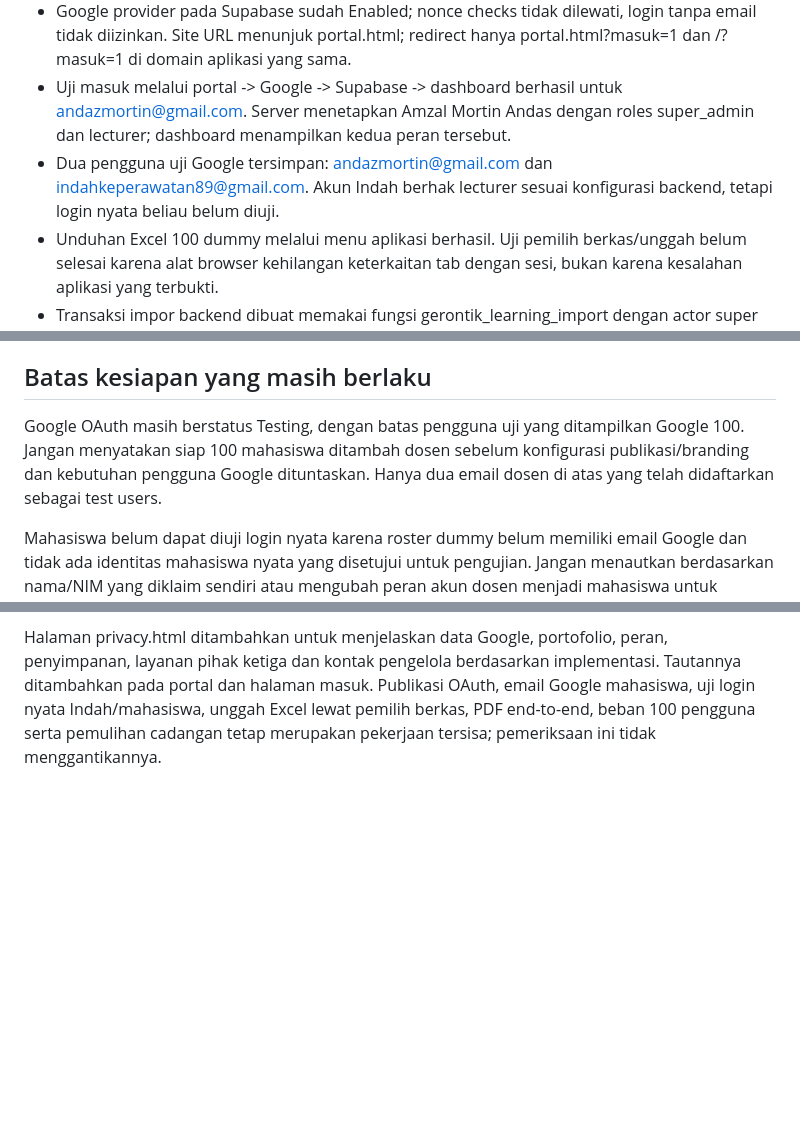
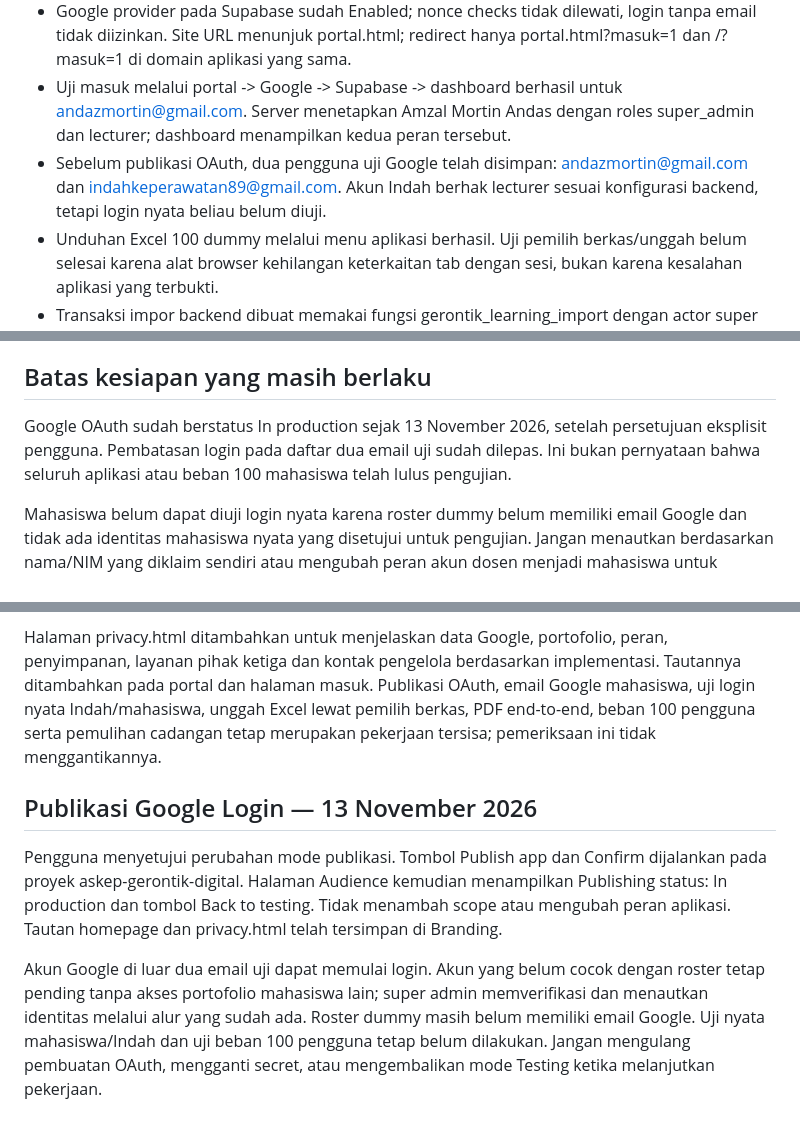
Before and after one commit to Andazmortin88/AskepGerontik_amzal, a Markdown page: CURRENT_STATUS.md, 3 parts joined by grey strips. Drawn GitHub-style; blank space fills up the shorter version.

Commit message:
Record verified production status for Google OAuth and remaining launch checks

```diff
--- a/CURRENT_STATUS.md
+++ b/CURRENT_STATUS.md
@@ -11,7 +11,7 @@ Diperbarui 13 November 2026 (WIB). Lanjutkan pekerjaan dari checkpoint ini; jang
 - Google OAuth sudah dibuat pada proyek Google Cloud askep-gerontik-digital; client bernama Askep Gerontik Web Login. Secret hanya dimasukkan ke panel penyedia, tidak disimpan di repository atau laporan ini.
 - Google provider pada Supabase sudah Enabled; nonce checks tidak dilewati, login tanpa email tidak diizinkan. Site URL menunjuk portal.html; redirect hanya portal.html?masuk=1 dan /?masuk=1 di domain aplikasi yang sama.
 - Uji masuk melalui portal -> Google -> Supabase -> dashboard berhasil untuk andazmortin@gmail.com. Server menetapkan Amzal Mortin Andas dengan roles super_admin dan lecturer; dashboard menampilkan kedua peran tersebut.
-- Dua pengguna uji Google tersimpan: andazmortin@gmail.com dan indahkeperawatan89@gmail.com. Akun Indah berhak lecturer sesuai konfigurasi backend, tetapi login nyata beliau belum diuji.
+- Sebelum publikasi OAuth, dua pengguna uji Google telah disimpan: andazmortin@gmail.com dan indahkeperawatan89@gmail.com. Akun Indah berhak lecturer sesuai konfigurasi backend, tetapi login nyata beliau belum diuji.
 - Unduhan Excel 100 dummy melalui menu aplikasi berhasil. Uji pemilih berkas/unggah belum selesai karena alat browser kehilangan keterkaitan tab dengan sesi, bukan karena kesalahan aplikasi yang terbukti.
 - Transaksi impor backend dibuat memakai fungsi gerontik_learning_import dengan actor super admin yang sudah login terverifikasi. Batch 3a4d1504-b1ea-4ed6-84d3-3c9f3b20137f menghasilkan tepat 100 peserta pada periode uji-v7; pengulangan batch yang identik tidak menambah peserta.
 - Kelompok 1–4 masing-masing 25. Penugasan uji: kelompok 1–2 kepada andazmortin@gmail.com, kelompok 3–4 kepada indahkeperawatan89@gmail.com. Ini data sintetis; email mahasiswa masih kosong dan belum merupakan 100 akun Google.
@@ -20,7 +20,7 @@ Diperbarui 13 November 2026 (WIB). Lanjutkan pekerjaan dari checkpoint ini; jang
 
 ## Batas kesiapan yang masih berlaku
 
-Google OAuth masih berstatus Testing, dengan batas pengguna uji yang ditampilkan Google 100. Jangan menyatakan siap 100 mahasiswa ditambah dosen sebelum konfigurasi publikasi/branding dan kebutuhan pengguna Google dituntaskan. Hanya dua email dosen di atas yang telah didaftarkan sebagai test users.
+Google OAuth sudah berstatus In production sejak 13 November 2026, setelah persetujuan eksplisit pengguna. Pembatasan login pada daftar dua email uji sudah dilepas. Ini bukan pernyataan bahwa seluruh aplikasi atau beban 100 mahasiswa telah lulus pengujian.
 
 Mahasiswa belum dapat diuji login nyata karena roster dummy belum memiliki email Google dan tidak ada identitas mahasiswa nyata yang disetujui untuk pengujian. Jangan menautkan berdasarkan nama/NIM yang diklaim sendiri atau mengubah peran akun dosen menjadi mahasiswa untuk simulasi.
 
@@ -49,3 +49,9 @@ Perbaikan frontend: konflik 409 saat mengulang antrean lama kini membuka pemulih
 Browser: dashboard memuat 100 peserta/4 kelompok; daftar bimbingan berisi 100 baris dan pencarian UJI0100 menghasilkan peserta Uji 100 pada kelompok 4. Menu tinjauan tanpa peserta terpilih menunjukkan permintaan pemilihan yang sesuai; arsip PDF menunjukkan kosong, bukan data akun lain. Halaman manajemen peserta diperiksa pada viewport 375x812 dan 1440x1000; lebar dokumen sama dengan area tampilan setelah scrollbar (360/1425 piksel), tanpa overflow halaman. Ukuran browser dikembalikan setelah pengujian.
 
 Halaman privacy.html ditambahkan untuk menjelaskan data Google, portofolio, peran, penyimpanan, layanan pihak ketiga dan kontak pengelola berdasarkan implementasi. Tautannya ditambahkan pada portal dan halaman masuk. Publikasi OAuth, email Google mahasiswa, uji login nyata Indah/mahasiswa, unggah Excel lewat pemilih berkas, PDF end-to-end, beban 100 pengguna serta pemulihan cadangan tetap merupakan pekerjaan tersisa; pemeriksaan ini tidak menggantikannya.
+
+## Publikasi Google Login — 13 November 2026
+
+Pengguna menyetujui perubahan mode publikasi. Tombol Publish app dan Confirm dijalankan pada proyek askep-gerontik-digital. Halaman Audience kemudian menampilkan Publishing status: In production dan tombol Back to testing. Tidak menambah scope atau mengubah peran aplikasi. Tautan homepage dan privacy.html telah tersimpan di Branding.
+
+Akun Google di luar dua email uji dapat memulai login. Akun yang belum cocok dengan roster tetap pending tanpa akses portofolio mahasiswa lain; super admin memverifikasi dan menautkan identitas melalui alur yang sudah ada. Roster dummy masih belum memiliki email Google. Uji nyata mahasiswa/Indah dan uji beban 100 pengguna tetap belum dilakukan. Jangan mengulang pembuatan OAuth, mengganti secret, atau mengembalikan mode Testing ketika melanjutkan pekerjaan.
```
